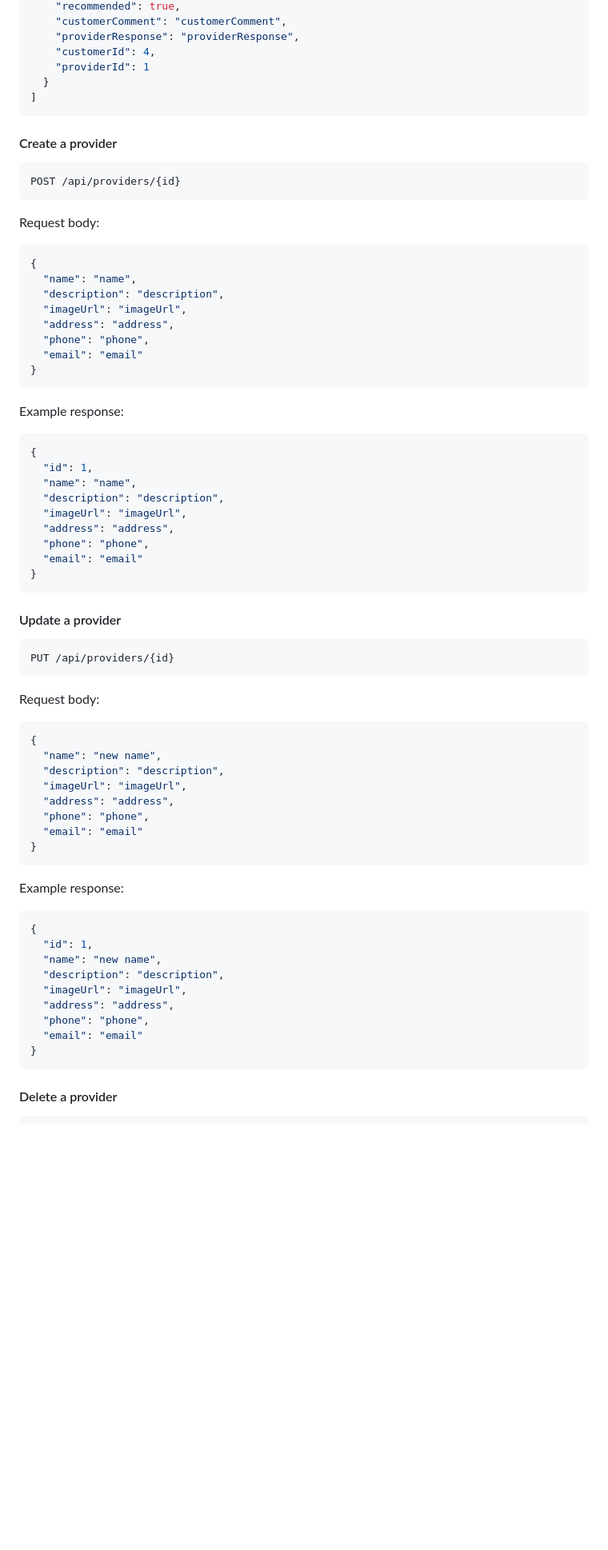
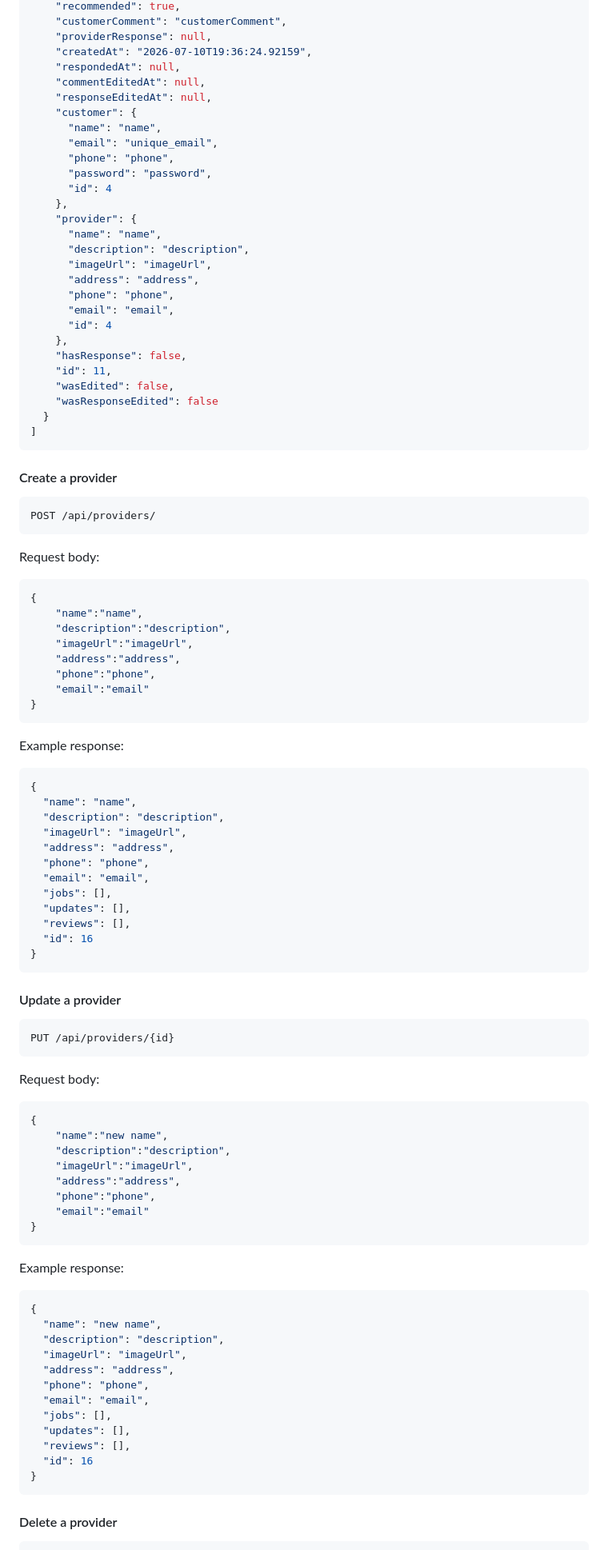
Before and after one commit to eabeil/su26-Team8, a Markdown page: backend-api/README.md, the part around one of its changes. Shown at 80% size. GitHub-like rendering; blank space fills up the shorter version.

````diff
--- a/backend-api/README.md
+++ b/backend-api/README.md
@@ -519,8 +681,30 @@ Example response:
     "recommended": true,
     "customerComment": "customerComment",
-    "providerResponse": "providerResponse",
-    "customerId": 4,
-    "providerId": 1
+    "providerResponse": null,
+    "createdAt": "2026-07-10T19:36:24.92159",
+    "respondedAt": null,
+    "commentEditedAt": null,
+    "responseEditedAt": null,
+    "customer": {
+      "name": "name",
+      "email": "unique_email",
+      "phone": "phone",
+      "password": "password",
+      "id": 4
+    },
+    "provider": {
+      "name": "name",
+      "description": "description",
+      "imageUrl": "imageUrl",
+      "address": "address",
+      "phone": "phone",
+      "email": "email",
+      "id": 4
+    },
+    "hasResponse": false,
+    "id": 11,
+    "wasEdited": false,
+    "wasResponseEdited": false
   }
 ]
 ```
@@ -528,10 +712,23 @@ Example response:
 #### Create a provider
 
 ```http
-POST /api/providers/{id}
+POST /api/providers/
 ```
 
 Request body:
+
+```json
+{
+	"name":"name",
+	"description":"description",
+	"imageUrl":"imageUrl",
+	"address":"address",
+	"phone":"phone",
+	"email":"email"
+}
+```
+
+Example response:
 
 ```json
 {
@@ -540,21 +737,11 @@ Request body:
   "imageUrl": "imageUrl",
   "address": "address",
   "phone": "phone",
-  "email": "email"
-}
-```
-
-Example response:
-
-```json
-{
-  "id": 1,
-  "name": "name",
-  "description": "description",
-  "imageUrl": "imageUrl",
-  "address": "address",
-  "phone": "phone",
-  "email": "email"
+  "email": "email",
+  "jobs": [],
+  "updates": [],
+  "reviews": [],
+  "id": 16
 }
 ```
 
@@ -568,12 +755,12 @@ Request body:
 
 ```json
 {
-  "name": "new name",
-  "description": "description",
-  "imageUrl": "imageUrl",
-  "address": "address",
-  "phone": "phone",
-  "email": "email"
+	"name":"new name",
+	"description":"description",
+	"imageUrl":"imageUrl",
+	"address":"address",
+	"phone":"phone",
+	"email":"email"
 }
 ```
 
@@ -581,13 +768,16 @@ Example response:
 
 ```json
 {
-  "id": 1,
   "name": "new name",
   "description": "description",
   "imageUrl": "imageUrl",
   "address": "address",
   "phone": "phone",
-  "email": "email"
+  "email": "email",
+  "jobs": [],
+  "updates": [],
+  "reviews": [],
+  "id": 16
 }
 ```
 
````
Also changed, not shown: other parts of backend-api/README.md (+254 -41 lines).
